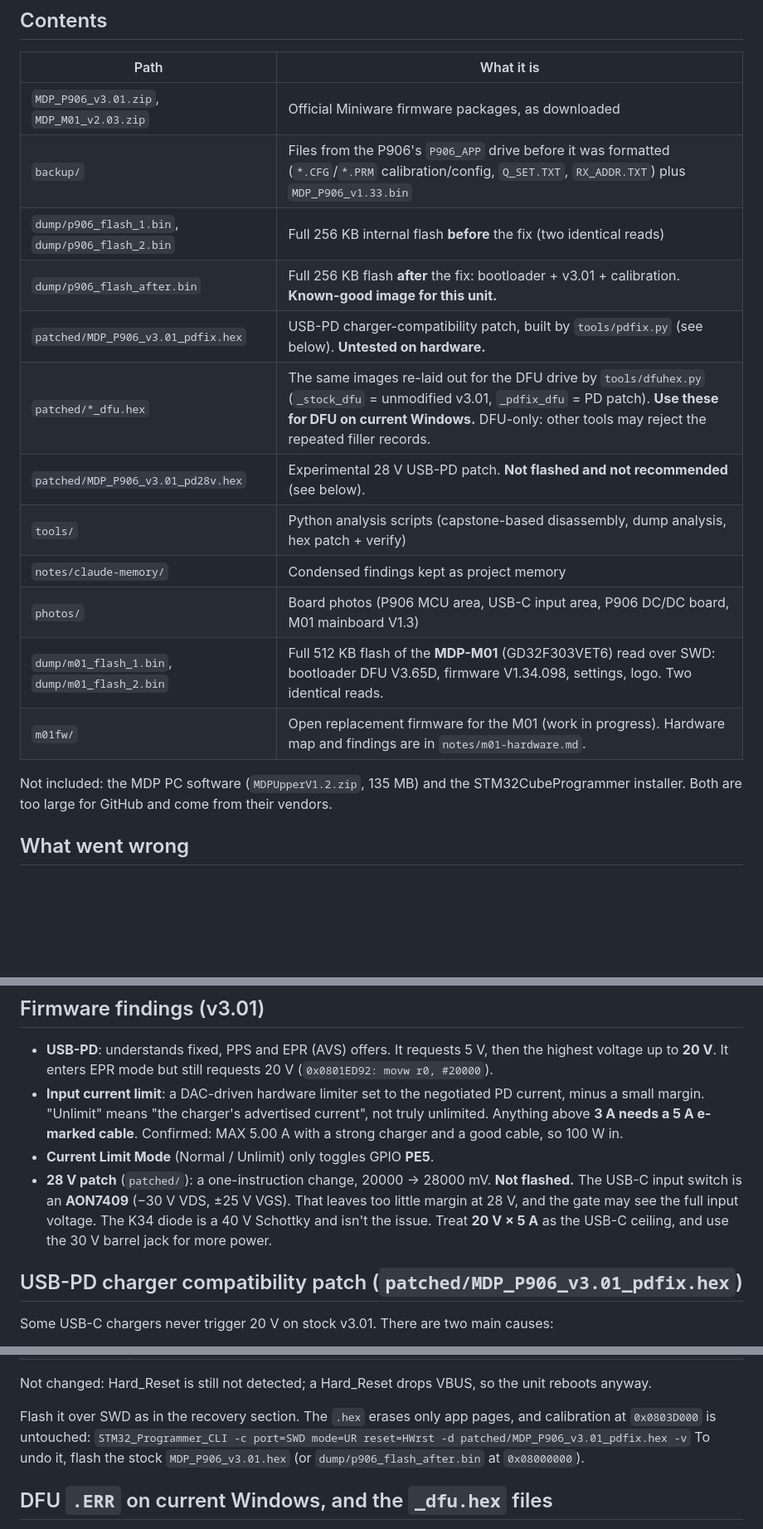
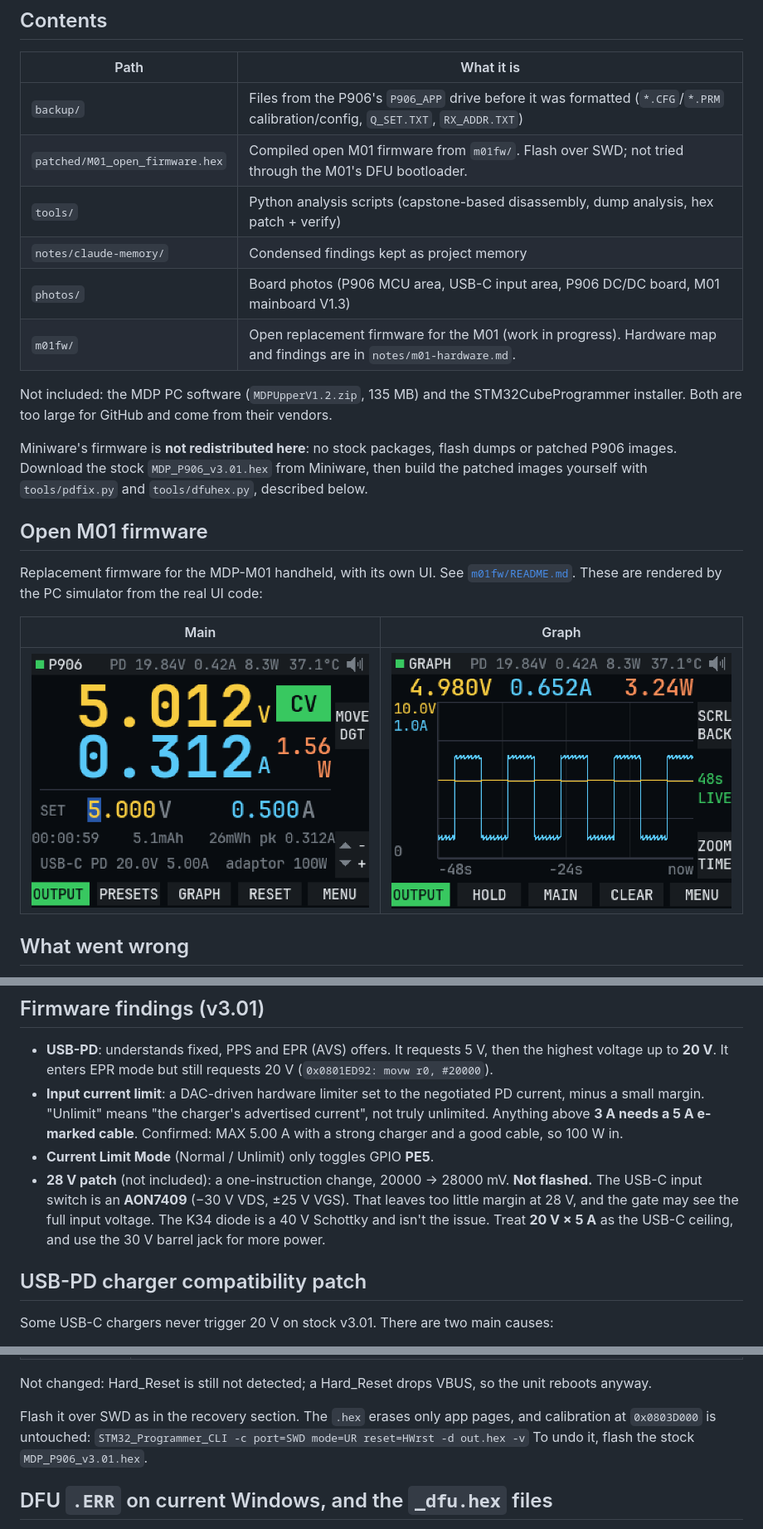
Before and after one commit to ScaleDIN/mdp-open-firmware, a Markdown page: README.md, 3 parts joined by grey strips. Shown at 83% size. Drawn GitHub-style; pictures changed too: m01fw/docs/screenshots/graph.png (added), m01fw/docs/screenshots/main.png (added); blank space fills up the shorter version.

```diff
--- a/README.md
+++ b/README.md
@@ -6,20 +6,24 @@ Notes, backups and tools from recovering a Miniware **MDP-P906** (board `P906-DI
 
 | Path | What it is |
 |---|---|
-| `MDP_P906_v3.01.zip`, `MDP_M01_v2.03.zip` | Official Miniware firmware packages, as downloaded |
-| `backup/` | Files from the P906's `P906_APP` drive before it was formatted (`*.CFG`/`*.PRM` calibration/config, `Q_SET.TXT`, `RX_ADDR.TXT`) plus `MDP_P906_v1.33.bin` |
-| `dump/p906_flash_1.bin`, `dump/p906_flash_2.bin` | Full 256 KB internal flash **before** the fix (two identical reads) |
-| `dump/p906_flash_after.bin` | Full 256 KB flash **after** the fix: bootloader + v3.01 + calibration. **Known-good image for this unit.** |
-| `patched/MDP_P906_v3.01_pdfix.hex` | USB-PD charger-compatibility patch, built by `tools/pdfix.py` (see below). **Untested on hardware.** |
-| `patched/*_dfu.hex` | The same images re-laid out for the DFU drive by `tools/dfuhex.py` (`_stock_dfu` = unmodified v3.01, `_pdfix_dfu` = PD patch). **Use these for DFU on current Windows.** DFU-only: other tools may reject the repeated filler records. |
-| `patched/MDP_P906_v3.01_pd28v.hex` | Experimental 28 V USB-PD patch. **Not flashed and not recommended** (see below). |
+| `backup/` | Files from the P906's `P906_APP` drive before it was formatted (`*.CFG`/`*.PRM` calibration/config, `Q_SET.TXT`, `RX_ADDR.TXT`) |
+| `patched/M01_open_firmware.hex` | Compiled open M01 firmware from `m01fw/`. Flash over SWD; not tried through the M01's DFU bootloader. |
 | `tools/` | Python analysis scripts (capstone-based disassembly, dump analysis, hex patch + verify) |
 | `notes/claude-memory/` | Condensed findings kept as project memory |
 | `photos/` | Board photos (P906 MCU area, USB-C input area, P906 DC/DC board, M01 mainboard V1.3) |
-| `dump/m01_flash_1.bin`, `dump/m01_flash_2.bin` | Full 512 KB flash of the **MDP-M01** (GD32F303VET6) read over SWD: bootloader DFU V3.65D, firmware V1.34.098, settings, logo. Two identical reads. |
 | `m01fw/` | Open replacement firmware for the M01 (work in progress). Hardware map and findings are in `notes/m01-hardware.md`. |
 
 Not included: the MDP PC software (`MDPUpperV1.2.zip`, 135 MB) and the STM32CubeProgrammer installer. Both are too large for GitHub and come from their vendors.
+
+Miniware's firmware is **not redistributed here**: no stock packages, flash dumps or patched P906 images. Download the stock `MDP_P906_v3.01.hex` from Miniware, then build the patched images yourself with `tools/pdfix.py` and `tools/dfuhex.py`, described below.
+
+## Open M01 firmware
+
+Replacement firmware for the MDP-M01 handheld, with its own UI. See [`m01fw/README.md`](m01fw/README.md). These are rendered by the PC simulator from the real UI code:
+
+| Main | Graph |
+|---|---|
+| ![Main page](m01fw/docs/screenshots/main.png) | ![Graph page](m01fw/docs/screenshots/graph.png) |
 
 ## What went wrong
 
@@ -65,9 +69,9 @@ The DFU drive is a FAT12 disk emulated in RAM. Pre-filled dummy entries take clu
 - **USB-PD**: understands fixed, PPS and EPR (AVS) offers. It requests 5 V, then the highest voltage up to **20 V**. It enters EPR mode but still requests 20 V (`0x0801ED92: movw r0, #20000`).
 - **Input current limit**: a DAC-driven hardware limiter set to the negotiated PD current, minus a small margin. "Unlimit" means "the charger's advertised current", not truly unlimited. Anything above **3 A needs a 5 A e-marked cable**. Confirmed: MAX 5.00 A with a strong charger and a good cable, so 100 W in.
 - **Current Limit Mode** (Normal / Unlimit) only toggles GPIO **PE5**.
-- **28 V patch** (`patched/`): a one-instruction change, 20000 → 28000 mV. **Not flashed.** The USB-C input switch is an **AON7409** (−30 V VDS, ±25 V VGS). That leaves too little margin at 28 V, and the gate may see the full input voltage. The K34 diode is a 40 V Schottky and isn't the issue. Treat **20 V × 5 A** as the USB-C ceiling, and use the 30 V barrel jack for more power.
+- **28 V patch** (not included): a one-instruction change, 20000 → 28000 mV. **Not flashed.** The USB-C input switch is an **AON7409** (−30 V VDS, ±25 V VGS). That leaves too little margin at 28 V, and the gate may see the full input voltage. The K34 diode is a 40 V Schottky and isn't the issue. Treat **20 V × 5 A** as the USB-C ceiling, and use the 30 V barrel jack for more power.
 
-## USB-PD charger compatibility patch (`patched/MDP_P906_v3.01_pdfix.hex`)
+## USB-PD charger compatibility patch
 
 Some USB-C chargers never trigger 20 V on stock v3.01. There are two main causes:
 
@@ -96,8 +100,8 @@ Smaller issues: the FUSB302 never retries a transmission (`Control3 = 0x06`). Th
 Not changed: Hard_Reset is still not detected; a Hard_Reset drops VBUS, so the unit reboots anyway.
 
 Flash it over SWD as in the recovery section. The `.hex` erases only app pages, and calibration at `0x0803D000` is untouched:
-`STM32_Programmer_CLI -c port=SWD mode=UR reset=HWrst -d patched/MDP_P906_v3.01_pdfix.hex -v`
-To undo it, flash the stock `MDP_P906_v3.01.hex` (or `dump/p906_flash_after.bin` at `0x08000000`).
+`STM32_Programmer_CLI -c port=SWD mode=UR reset=HWrst -d out.hex -v`
+To undo it, flash the stock `MDP_P906_v3.01.hex`.
 
 ## DFU `.ERR` on current Windows, and the `_dfu.hex` files
 
```
Also changed, not shown: other parts of README.md (+1 -1 lines), m01fw/README.md (added, +44 -0 lines), m01fw/docs/screenshots/confirm.png (added), m01fw/docs/screenshots/main_cc.png (added), m01fw/docs/screenshots/menu.png (added), m01fw/docs/screenshots/presets.png (added), 1 other file.
